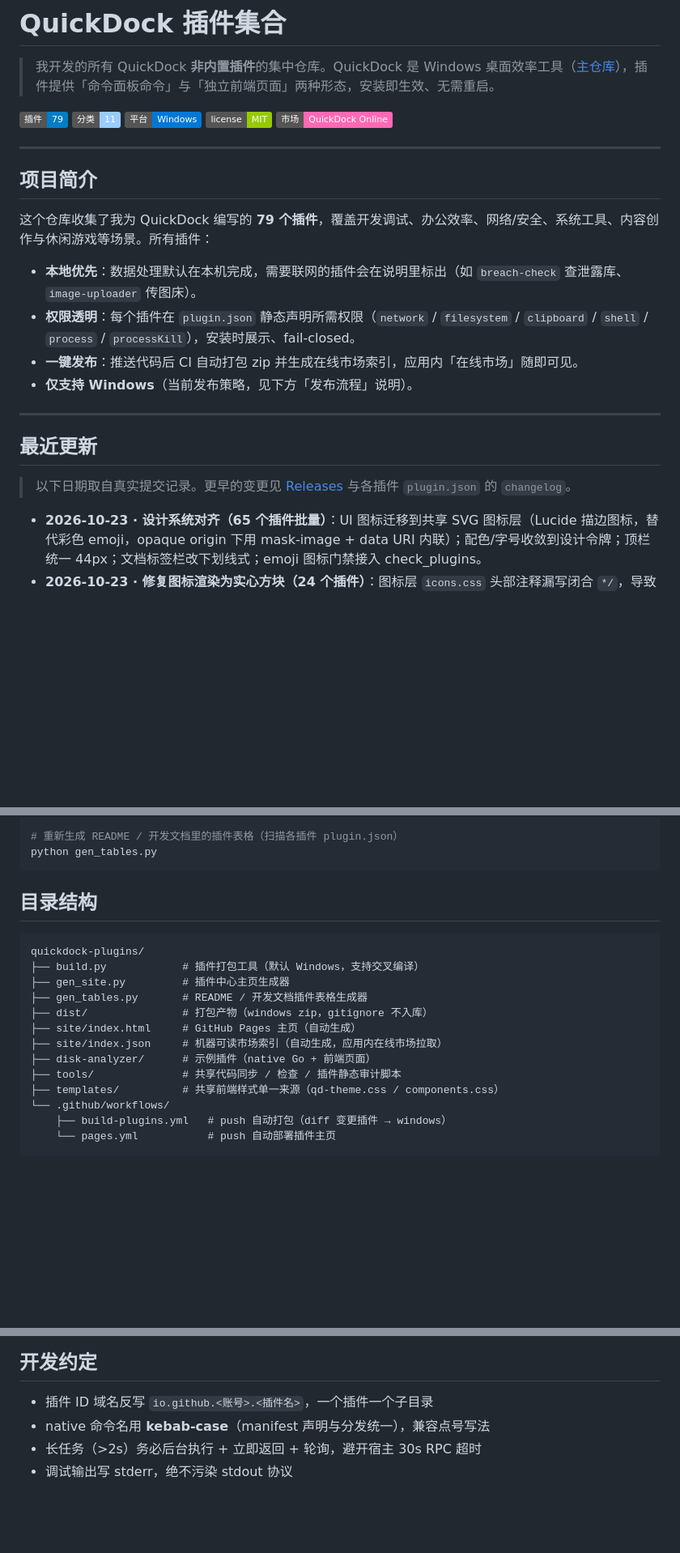
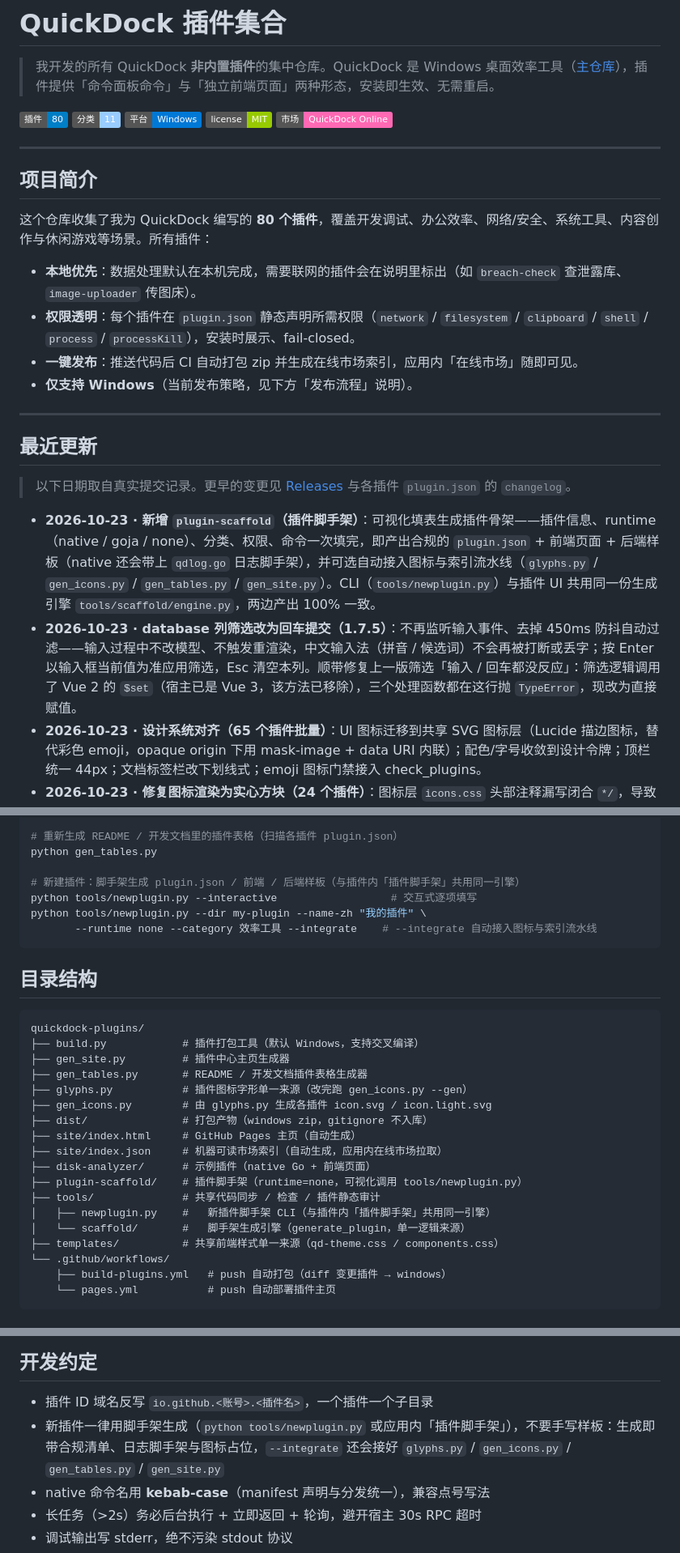
Before and after one commit to parieses/quickdock-plugins, a Markdown page: README.md, 3 parts joined by grey strips. Shown at 81% size. GitHub-like rendering; badges without logos; blank space fills up the shorter version.

````diff
--- a/README.md
+++ b/README.md
@@ -2,7 +2,7 @@
 
 > 我开发的所有 QuickDock **非内置插件**的集中仓库。QuickDock 是 Windows 桌面效率工具（[主仓库](https://github.com/parieses/quickdock)），插件提供「命令面板命令」与「独立前端页面」两种形态，安装即生效、无需重启。
 
-[![插件数](https://img.shields.io/badge/插件-79-blue)](#插件分类总览)
+[![插件数](https://img.shields.io/badge/插件-80-blue)](#插件分类总览)
 [![分类](https://img.shields.io/badge/分类-11-9cf)](#插件分类总览)
 [![平台](https://img.shields.io/badge/平台-Windows-0078D6)](#安装方法)
 [![许可证](https://img.shields.io/badge/license-MIT-green)](#许可证)
@@ -12,7 +12,7 @@
 
 ## 项目简介
 
-这个仓库收集了我为 QuickDock 编写的 **79 个插件**，覆盖开发调试、办公效率、网络/安全、系统工具、内容创作与休闲游戏等场景。所有插件：
+这个仓库收集了我为 QuickDock 编写的 **80 个插件**，覆盖开发调试、办公效率、网络/安全、系统工具、内容创作与休闲游戏等场景。所有插件：
 
 - **本地优先**：数据处理默认在本机完成，需要联网的插件会在说明里标出（如 `breach-check` 查泄露库、`image-uploader` 传图床）。
 - **权限透明**：每个插件在 `plugin.json` 静态声明所需权限（`network` / `filesystem` / `clipboard` / `shell` / `process` / `processKill`），安装时展示、fail-closed。
@@ -25,6 +25,8 @@
 
 > 以下日期取自真实提交记录。更早的变更见 [Releases](https://github.com/parieses/quickdock-plugins/releases) 与各插件 `plugin.json` 的 `changelog`。
 
+- **2026-10-23 · 新增 `plugin-scaffold`（插件脚手架）**：可视化填表生成插件骨架——插件信息、runtime（native / goja / none）、分类、权限、命令一次填完，即产出合规的 `plugin.json` + 前端页面 + 后端样板（native 还会带上 `qdlog.go` 日志脚手架），并可选自动接入图标与索引流水线（`glyphs.py` / `gen_icons.py` / `gen_tables.py` / `gen_site.py`）。CLI（`tools/newplugin.py`）与插件 UI 共用同一份生成引擎 `tools/scaffold/engine.py`，两边产出 100% 一致。
+- **2026-10-23 · database 列筛选改为回车提交（1.7.5）**：不再监听输入事件、去掉 450ms 防抖自动过滤——输入过程中不改模型、不触发重渲染，中文输入法（拼音 / 候选词）不会再被打断或丢字；按 Enter 以输入框当前值为准应用筛选，Esc 清空本列。顺带修复上一版筛选「输入 / 回车都没反应」：筛选逻辑调用了 Vue 2 的 `$set`（宿主已是 Vue 3，该方法已移除），三个处理函数都在这行抛 `TypeError`，现改为直接赋值。
 - **2026-10-23 · 设计系统对齐（65 个插件批量）**：UI 图标迁移到共享 SVG 图标层（Lucide 描边图标，替代彩色 emoji，opaque origin 下用 mask-image + data URI 内联）；配色/字号收敛到设计令牌；顶栏统一 44px；文档标签栏改下划线式；emoji 图标门禁接入 check_plugins。
 - **2026-10-23 · 修复图标渲染为实心方块（24 个插件）**：图标层 `icons.css` 头部注释漏写闭合 `*/`，导致 `/*` 一路吞到下一处 `*/`，`:root` 与全部 `--qi-*` 变量被当作注释丢弃，所有图标（文件夹 / 数据库 / 表 / 按钮图标等）退化为实心方块；已补齐注释闭合，并在 `tools/check_icons.mjs` 增加「注释闭合平衡 + 去注释后 `:root` 仍可见」校验，杜绝同类回归。
 - **2026-10-21 · database 标签页右键菜单（参考 VS Code）**：顶部标签栏任意标签上右键即可「关闭 / 关闭其他 / 关闭左侧 / 关闭右侧 / 全部关闭」，一次开很多表和查询标签时不用再挨个点 ×；无可关闭的标签时对应项置灰，菜单靠近窗口边缘自动翻转，Esc 或点击空白处关闭。
@@ -234,6 +237,11 @@ python gen_site.py
 
 # 重新生成 README / 开发文档里的插件表格（扫描各插件 plugin.json）
 python gen_tables.py
+
+# 新建插件：脚手架生成 plugin.json / 前端 / 后端样板（与插件内「插件脚手架」共用同一引擎）
+python tools/newplugin.py --interactive                  # 交互式逐项填写
+python tools/newplugin.py --dir my-plugin --name-zh "我的插件" \
+       --runtime none --category 效率工具 --integrate    # --integrate 自动接入图标与索引流水线
 ```
 
 ## 目录结构
@@ -243,11 +251,16 @@ quickdock-plugins/
 ├── build.py            # 插件打包工具（默认 Windows，支持交叉编译）
 ├── gen_site.py         # 插件中心主页生成器
 ├── gen_tables.py       # README / 开发文档插件表格生成器
+├── glyphs.py           # 插件图标字形单一来源（改完跑 gen_icons.py --gen）
+├── gen_icons.py        # 由 glyphs.py 生成各插件 icon.svg / icon.light.svg
 ├── dist/               # 打包产物（windows zip，gitignore 不入库）
 ├── site/index.html     # GitHub Pages 主页（自动生成）
 ├── site/index.json     # 机器可读市场索引（自动生成，应用内在线市场拉取）
 ├── disk-analyzer/      # 示例插件（native Go + 前端页面）
-├── tools/              # 共享代码同步 / 检查 / 插件静态审计脚本
+├── plugin-scaffold/    # 插件脚手架（runtime=none，可视化调用 tools/newplugin.py）
+├── tools/              # 共享代码同步 / 检查 / 插件静态审计
+│   ├── newplugin.py    #   新插件脚手架 CLI（与插件内「插件脚手架」共用同一引擎）
+│   └── scaffold/       #   脚手架生成引擎（generate_plugin，单一逻辑来源）
 ├── templates/          # 共享前端样式单一来源（qd-theme.css / components.css）
 └── .github/workflows/
     ├── build-plugins.yml   # push 自动打包（diff 变更插件 → windows）
@@ -316,6 +329,7 @@ quickdock-plugins/
 ## 开发约定
 
 - 插件 ID 域名反写 `io.github.<账号>.<插件名>`，一个插件一个子目录
+- 新插件一律用脚手架生成（`python tools/newplugin.py` 或应用内「插件脚手架」），不要手写样板：生成即带合规清单、日志脚手架与图标占位，`--integrate` 还会接好 `glyphs.py` / `gen_icons.py` / `gen_tables.py` / `gen_site.py`
 - native 命令名用 **kebab-case**（manifest 声明与分发统一），兼容点号写法
 - 长任务（>2s）务必后台执行 + 立即返回 + 轮询，避开宿主 30s RPC 超时
 - 调试输出写 stderr，绝不污染 stdout 协议
````
Also changed, not shown: other parts of README.md (+5 -4 lines), plugin-dev-guide.md (+4 -3 lines).
